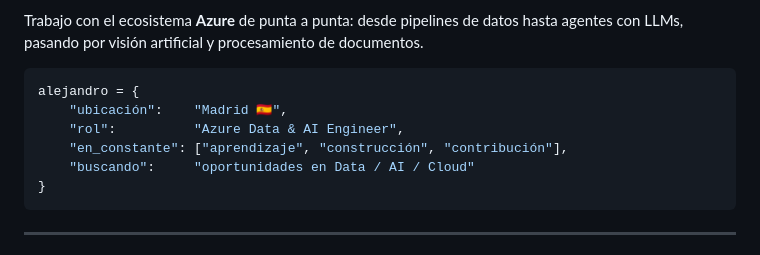
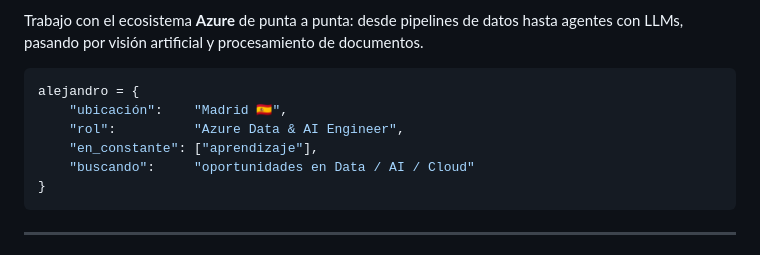
Before and after one commit to alejandrobtez/alejandrobtez, a Markdown page: README.md, the part around the change. Rendered like a GitHub page.

````diff
--- a/README.md
+++ b/README.md
@@ -22,7 +22,7 @@ Trabajo con el ecosistema **Azure** de punta a punta: desde pipelines de datos h
 alejandro = {
     "ubicación":    "Madrid 🇪🇸",
     "rol":          "Azure Data & AI Engineer",
-    "en_constante": ["aprendizaje", "construcción", "contribución"],
+    "en_constante": ["aprendizaje"],
     "buscando":     "oportunidades en Data / AI / Cloud"
 }
 ```
````
